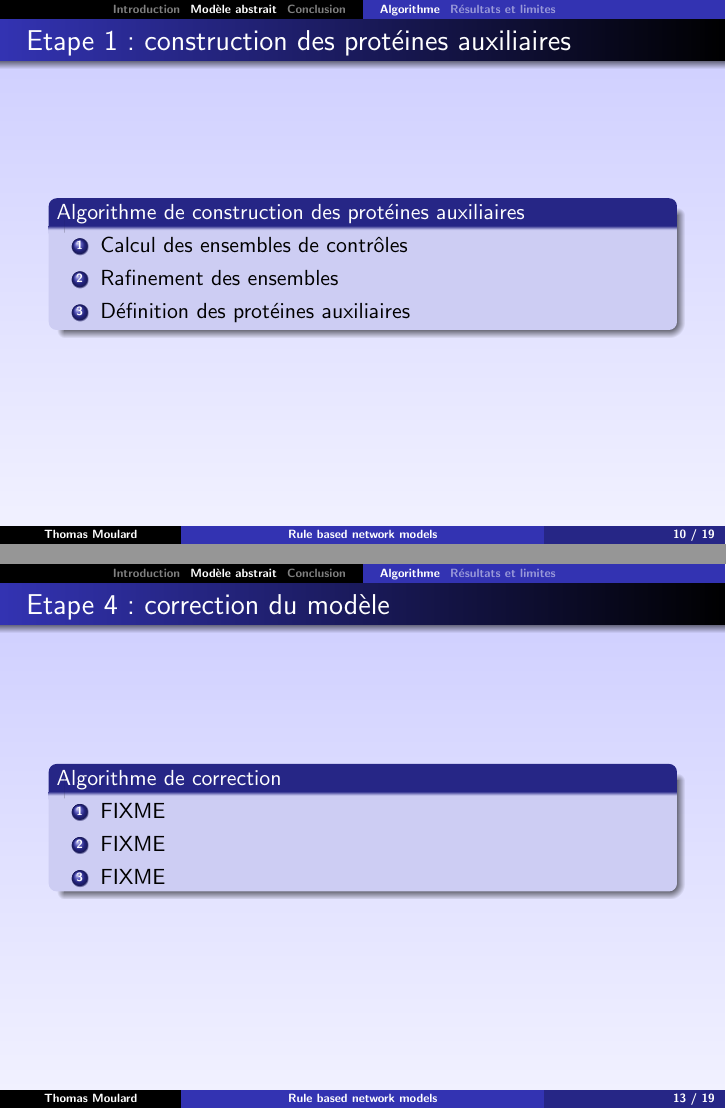
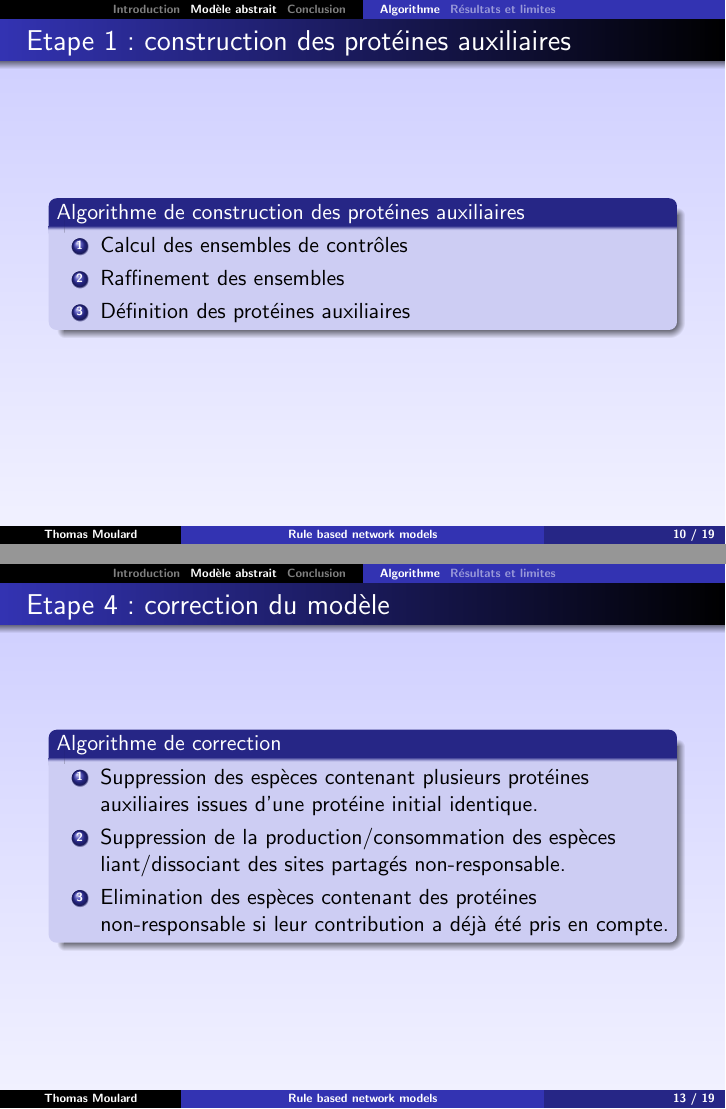
Before and after one commit to thomas-moulard/ia-bio, LaTeX slides (slides.tex): pages 10 and 13 of 19, joined at a grey line. Compiled offline with pdfLaTeX; the source files are stored in an older character set and shown here as Unicode.

Commit message:
More slides.

```diff
--- a/slides.tex
+++ b/slides.tex
@@ -180,7 +180,7 @@
   \begin{block}{Algorithme de construction des protéines auxiliaires}
     \begin{enumerate}
     \item Calcul des ensembles de contrôles
-    \item Rafinement des ensembles
+    \item Raffinement des ensembles
     \item Définition des protéines auxiliaires
     \end{enumerate}
   \end{block}
@@ -213,9 +213,12 @@
 
   \begin{block}{Algorithme de correction}
     \begin{enumerate}
-    \item FIXME
-    \item FIXME
-    \item FIXME
+    \item Suppression des espèces contenant plusieurs protéines auxiliaires
+      issues d'une protéine initial identique.
+    \item Suppression de la production/consommation des espèces
+      liant/dissociant des sites partagés non-responsable.
+    \item Elimination des espèces contenant des protéines non-responsable si
+      leur contribution a déjà été pris en compte.
     \end{enumerate}
   \end{block}
 \end{frame}
```
Also changed, not shown: slides.tex (2 more changed lines).
